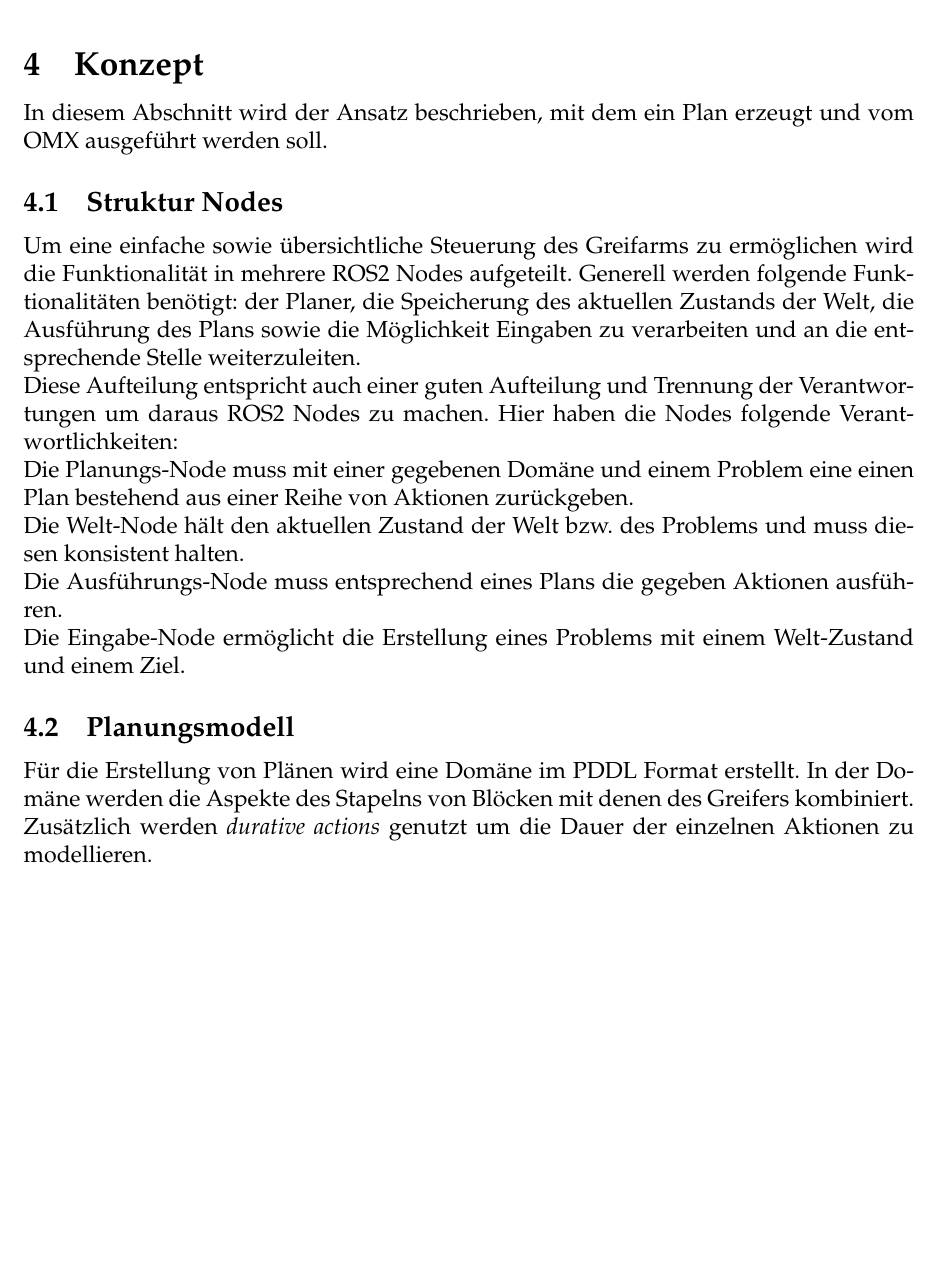
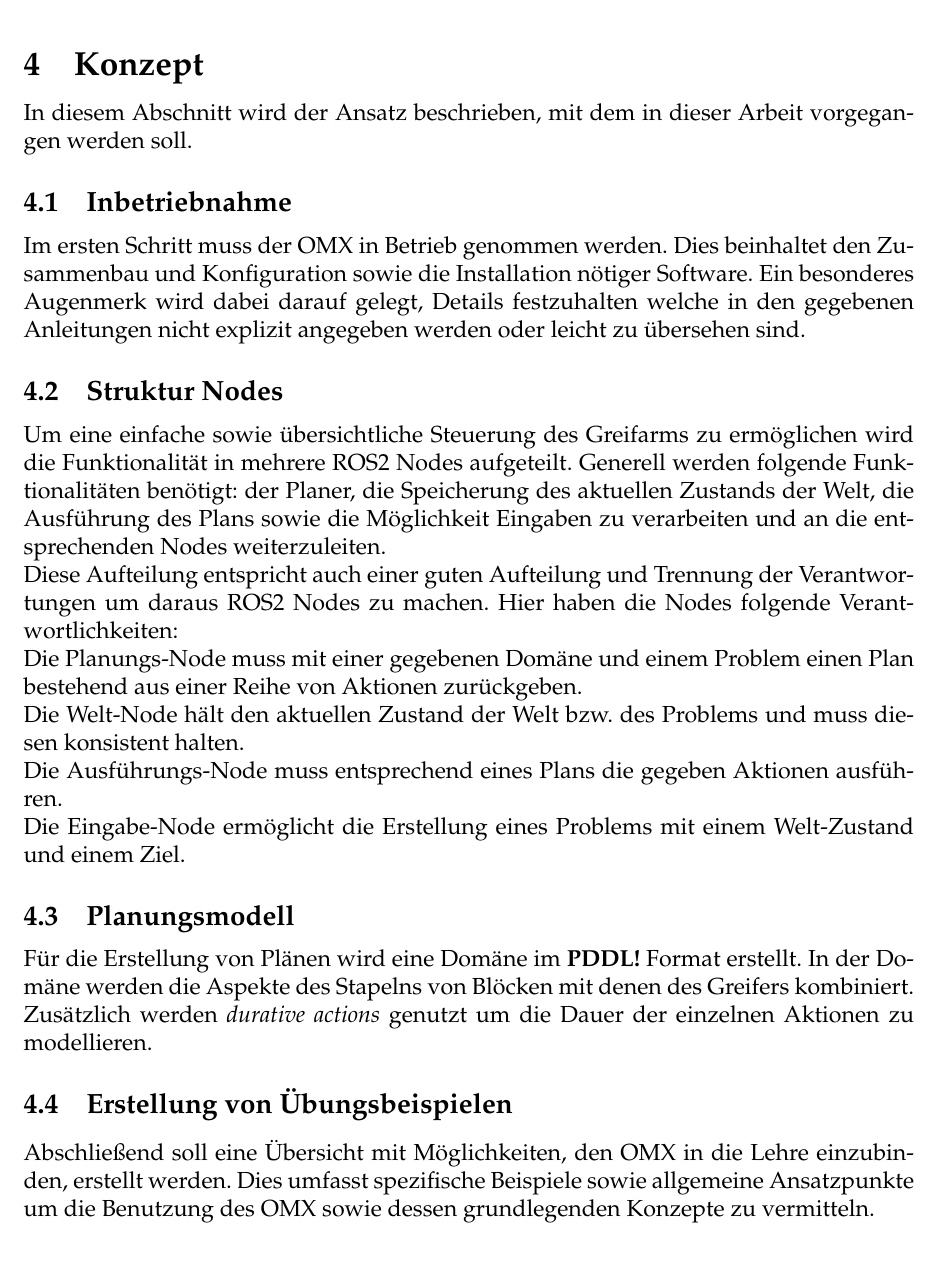
Before and after one commit to Sejadis/bachelor, a LaTeX document (main.tex, which reads texs/005-konzept.tex): part of page 16 of 30, cut so that both start at the same text. Compiled offline with pdfLaTeX.

Commit message:
minor changes to concept

```diff
--- a/texs/005-konzept.tex
+++ b/texs/005-konzept.tex
@@ -1,11 +1,15 @@
 \section{Konzept}
-In diesem Abschnitt wird der Ansatz beschrieben, mit dem ein Plan erzeugt und vom OMX ausgeführt werden soll.
+In diesem Abschnitt wird der Ansatz beschrieben, mit dem in dieser Arbeit vorgegangen werden soll.
+\subsection{Inbetriebnahme}
+Im ersten Schritt muss der OMX in Betrieb genommen werden. Dies beinhaltet den Zusammenbau und Konfiguration sowie die Installation nötiger Software. Ein besonderes Augenmerk wird dabei darauf gelegt,  Details festzuhalten welche in den gegebenen Anleitungen nicht explizit angegeben werden oder leicht zu übersehen sind.
 \subsection{Struktur Nodes}
-Um eine einfache sowie übersichtliche Steuerung des Greifarms zu ermöglichen wird die Funktionalität in mehrere ROS2 Nodes aufgeteilt. Generell werden folgende Funktionalitäten benötigt: der Planer, die Speicherung des aktuellen Zustands der Welt, die Ausführung des Plans sowie die Möglichkeit Eingaben zu verarbeiten und an die entsprechende Stelle weiterzuleiten.\\
+Um eine einfache sowie übersichtliche Steuerung des Greifarms zu ermöglichen wird die Funktionalität in mehrere ROS2 Nodes aufgeteilt. Generell werden folgende Funktionalitäten benötigt: der Planer, die Speicherung des aktuellen Zustands der Welt, die Ausführung des Plans sowie die Möglichkeit Eingaben zu verarbeiten und an die entsprechenden Nodes weiterzuleiten.\\
 Diese Aufteilung entspricht auch einer guten Aufteilung und Trennung der Verantwortungen um daraus ROS2 Nodes zu machen. Hier haben die Nodes folgende Verantwortlichkeiten:\\
-Die Planungs-Node muss mit einer gegebenen Domäne und einem Problem eine einen Plan bestehend aus einer Reihe von Aktionen zurückgeben.\\
+Die Planungs-Node muss mit einer gegebenen Domäne und einem Problem einen Plan bestehend aus einer Reihe von Aktionen zurückgeben.\\
 Die Welt-Node hält den aktuellen Zustand der Welt bzw. des Problems und muss diesen konsistent halten.\\
 Die Ausführungs-Node muss entsprechend eines Plans die gegeben Aktionen ausführen.\\
 Die Eingabe-Node ermöglicht die Erstellung eines Problems mit einem Welt-Zustand und einem Ziel.
 \subsection{Planungsmodell}
-Für die Erstellung von Plänen wird eine Domäne im PDDL Format erstellt. In der Domäne werden die Aspekte des Stapelns von Blöcken mit denen des Greifers kombiniert. Zusätzlich werden \emph{durative actions} genutzt um die Dauer der einzelnen Aktionen zu modellieren.
+Für die Erstellung von Plänen wird eine Domäne im \ac{PDDL} Format erstellt. In der Domäne werden die Aspekte des Stapelns von Blöcken mit denen des Greifers kombiniert. Zusätzlich werden \emph{durative actions} genutzt um die Dauer der einzelnen Aktionen zu modellieren.
+\subsection{Erstellung von Übungsbeispielen}
+Abschließend soll eine Übersicht mit Möglichkeiten, den OMX in die Lehre einzubinden,  erstellt werden. Dies umfasst spezifische Beispiele sowie allgemeine Ansatzpunkte um die Benutzung des OMX sowie dessen grundlegenden Konzepte zu vermitteln.
```
